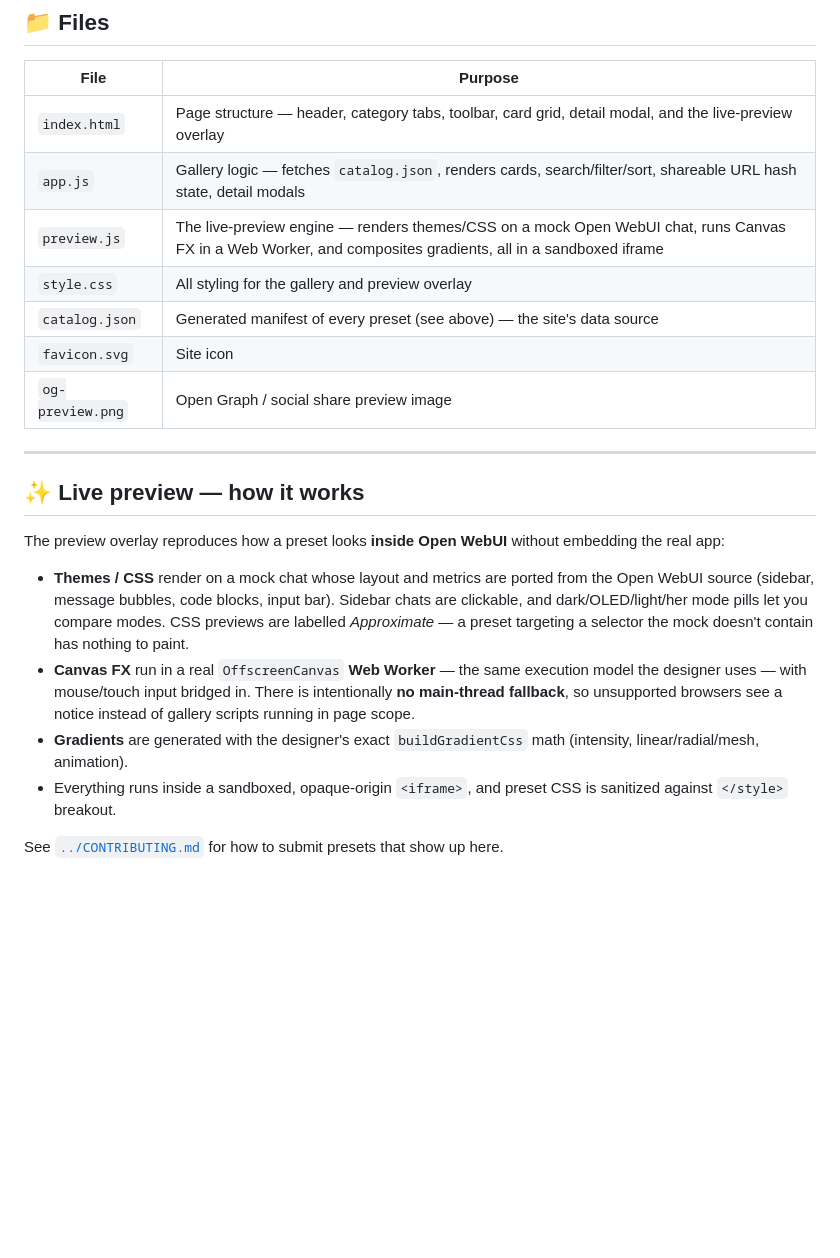
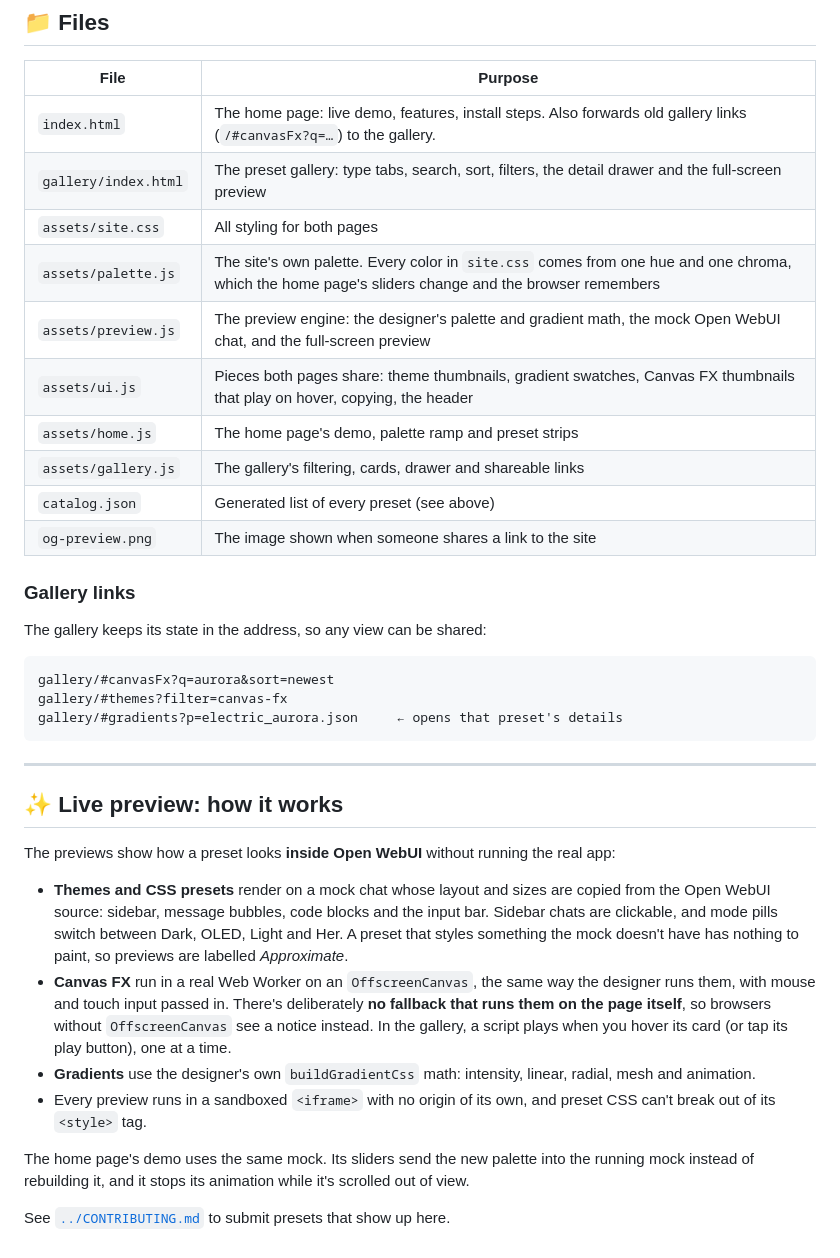
Before and after one commit to silentoplayz/theme-designer-pro-presets, a Markdown page: docs/README.md, the part around one of its changes. Rendered like a GitHub page; blank space fills up the shorter version.

````diff
--- a/docs/README.md
+++ b/docs/README.md
@@ -68,23 +51,38 @@ npm run build:catalog
 
 | File | Purpose |
 |---|---|
-| `index.html` | Page structure — header, category tabs, toolbar, card grid, detail modal, and the live-preview overlay |
-| `app.js` | Gallery logic — fetches `catalog.json`, renders cards, search/filter/sort, shareable URL hash state, detail modals |
-| `preview.js` | The live-preview engine — renders themes/CSS on a mock Open WebUI chat, runs Canvas FX in a Web Worker, and composites gradients, all in a sandboxed iframe |
-| `style.css` | All styling for the gallery and preview overlay |
-| `catalog.json` | Generated manifest of every preset (see above) — the site's data source |
-| `favicon.svg` | Site icon |
-| `og-preview.png` | Open Graph / social share preview image |
+| `index.html` | The home page: live demo, features, install steps. Also forwards old gallery links (`/#canvasFx?q=…`) to the gallery. |
+| `gallery/index.html` | The preset gallery: type tabs, search, sort, filters, the detail drawer and the full-screen preview |
+| `assets/site.css` | All styling for both pages |
+| `assets/palette.js` | The site's own palette. Every color in `site.css` comes from one hue and one chroma, which the home page's sliders change and the browser remembers |
+| `assets/preview.js` | The preview engine: the designer's palette and gradient math, the mock Open WebUI chat, and the full-screen preview |
+| `assets/ui.js` | Pieces both pages share: theme thumbnails, gradient swatches, Canvas FX thumbnails that play on hover, copying, the header |
+| `assets/home.js` | The home page's demo, palette ramp and preset strips |
+| `assets/gallery.js` | The gallery's filtering, cards, drawer and shareable links |
+| `catalog.json` | Generated list of every preset (see above) |
+| `og-preview.png` | The image shown when someone shares a link to the site |
+
+### Gallery links
+
+The gallery keeps its state in the address, so any view can be shared:
+
+```
+gallery/#canvasFx?q=aurora&sort=newest
+gallery/#themes?filter=canvas-fx
+gallery/#gradients?p=electric_aurora.json     ← opens that preset's details
+```
 
 ---
 
-## ✨ Live preview — how it works
+## ✨ Live preview: how it works
 
-The preview overlay reproduces how a preset looks **inside Open WebUI** without embedding the real app:
+The previews show how a preset looks **inside Open WebUI** without running the real app:
 
-- **Themes / CSS** render on a mock chat whose layout and metrics are ported from the Open WebUI source (sidebar, message bubbles, code blocks, input bar). Sidebar chats are clickable, and dark/OLED/light/her mode pills let you compare modes. CSS previews are labelled *Approximate* — a preset targeting a selector the mock doesn't contain has nothing to paint.
-- **Canvas FX** run in a real `OffscreenCanvas` **Web Worker** — the same execution model the designer uses — with mouse/touch input bridged in. There is intentionally **no main-thread fallback**, so unsupported browsers see a notice instead of gallery scripts running in page scope.
-- **Gradients** are generated with the designer's exact `buildGradientCss` math (intensity, linear/radial/mesh, animation).
-- Everything runs inside a sandboxed, opaque-origin `<iframe>`, and preset CSS is sanitized against `</style>` breakout.
+- **Themes and CSS presets** render on a mock chat whose layout and sizes are copied from the Open WebUI source: sidebar, message bubbles, code blocks and the input bar. Sidebar chats are clickable, and mode pills switch between Dark, OLED, Light and Her. A preset that styles something the mock doesn't have has nothing to paint, so previews are labelled *Approximate*.
+- **Canvas FX** run in a real Web Worker on an `OffscreenCanvas`, the same way the designer runs them, with mouse and touch input passed in. There's deliberately **no fallback that runs them on the page itself**, so browsers without `OffscreenCanvas` see a notice instead. In the gallery, a script plays when you hover its card (or tap its play button), one at a time.
+- **Gradients** use the designer's own `buildGradientCss` math: intensity, linear, radial, mesh and animation.
+- Every preview runs in a sandboxed `<iframe>` with no origin of its own, and preset CSS can't break out of its `<style>` tag.
 
-See [`../CONTRIBUTING.md`](../CONTRIBUTING.md) for how to submit presets that show up here.
+The home page's demo uses the same mock. Its sliders send the new palette into the running mock instead of rebuilding it, and it stops its animation while it's scrolled out of view.
+
+See [`../CONTRIBUTING.md`](../CONTRIBUTING.md) to submit presets that show up here.
````
Also changed, not shown: other parts of docs/README.md (+13 -30 lines), README.md (+1 -1 lines), docs/assets/owui-logo.png (renamed from docs/owui-logo.png), 15 other files.
